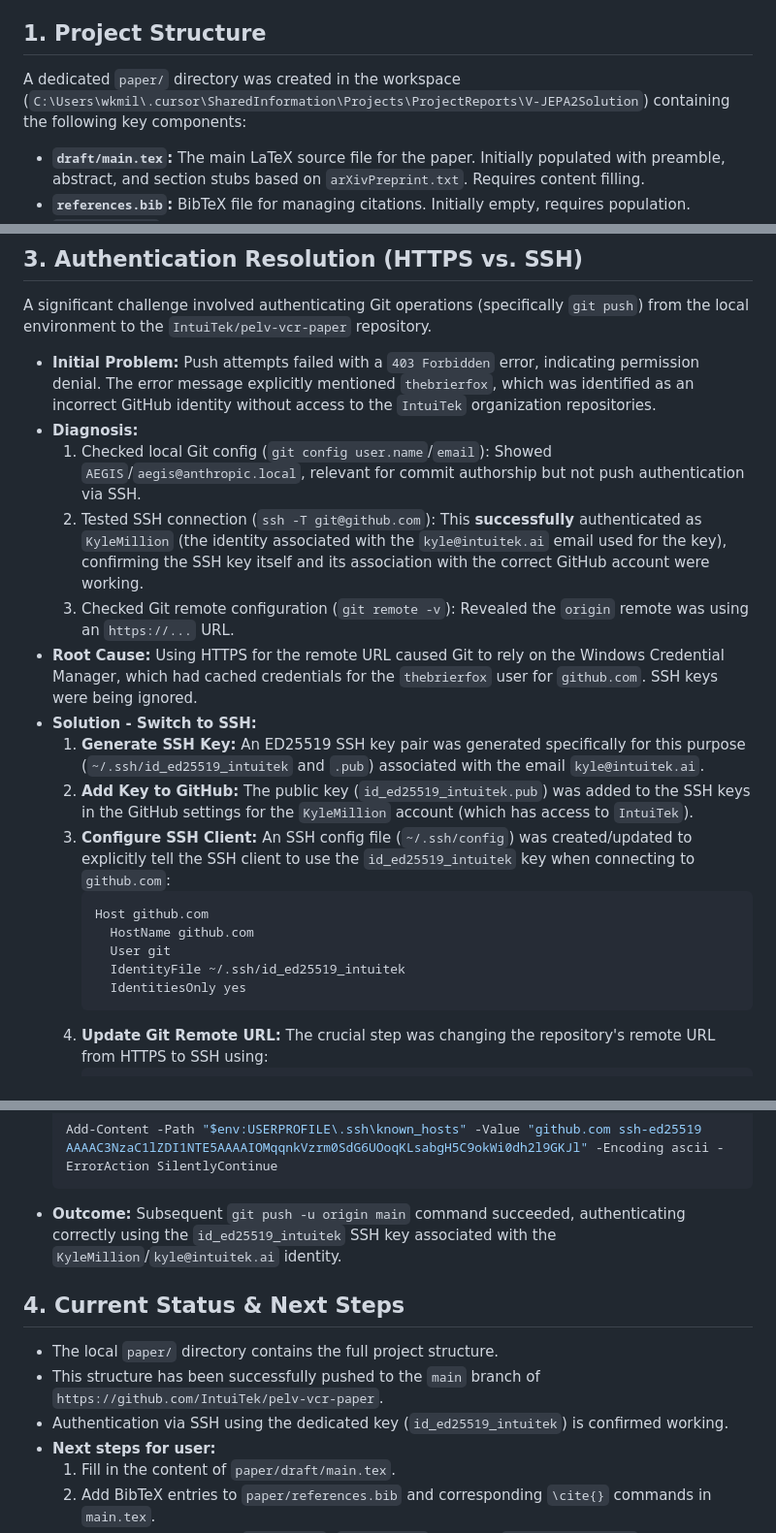
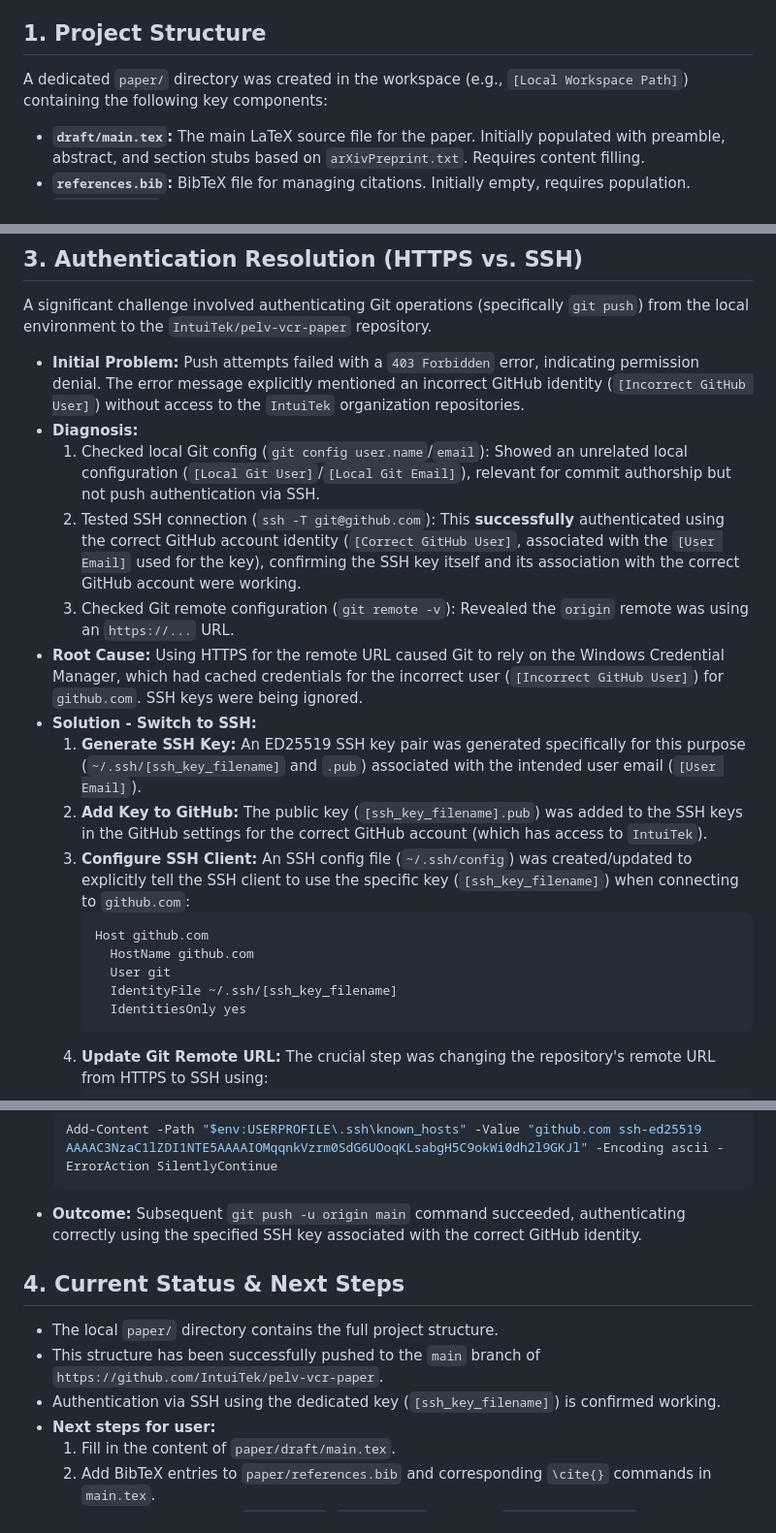
Before and after one commit to IntuiTek/pelv-vcr-paper, a Markdown page: TECHNICAL_SETUP.md, 3 parts joined by grey strips. Shown: that part at 97% size. Drawn GitHub-style.

Commit message:
Redact sensitive information from technical setup documentation

````diff
--- a/TECHNICAL_SETUP.md
+++ b/TECHNICAL_SETUP.md
@@ -6,7 +6,7 @@
 
 ## 1. Project Structure
 
-A dedicated `paper/` directory was created in the workspace (`C:\Users\wkmil\.cursor\SharedInformation\Projects\ProjectReports\V-JEPA2Solution`) containing the following key components:
+A dedicated `paper/` directory was created in the workspace (e.g., `[Local Workspace Path]`) containing the following key components:
 
 -   **`draft/main.tex`:** The main LaTeX source file for the paper. Initially populated with preamble, abstract, and section stubs based on `arXivPreprint.txt`. Requires content filling.
 -   **`references.bib`:** BibTeX file for managing citations. Initially empty, requires population.
@@ -35,21 +35,21 @@ A dedicated `paper/` directory was created in the workspace (`C:\Users\wkmil\.cu
 
 A significant challenge involved authenticating Git operations (specifically `git push`) from the local environment to the `IntuiTek/pelv-vcr-paper` repository.
 
--   **Initial Problem:** Push attempts failed with a `403 Forbidden` error, indicating permission denial. The error message explicitly mentioned `thebrierfox`, which was identified as an incorrect GitHub identity without access to the `IntuiTek` organization repositories.
+-   **Initial Problem:** Push attempts failed with a `403 Forbidden` error, indicating permission denial. The error message explicitly mentioned an incorrect GitHub identity (`[Incorrect GitHub User]`) without access to the `IntuiTek` organization repositories.
 -   **Diagnosis:**
-    1.  Checked local Git config (`git config user.name`/`email`): Showed `AEGIS`/`aegis@anthropic.local`, relevant for commit authorship but not push authentication via SSH.
-    2.  Tested SSH connection (`ssh -T git@github.com`): This **successfully** authenticated as `KyleMillion` (the identity associated with the `kyle@intuitek.ai` email used for the key), confirming the SSH key itself and its association with the correct GitHub account were working.
+    1.  Checked local Git config (`git config user.name`/`email`): Showed an unrelated local configuration (`[Local Git User]`/`[Local Git Email]`), relevant for commit authorship but not push authentication via SSH.
+    2.  Tested SSH connection (`ssh -T git@github.com`): This **successfully** authenticated using the correct GitHub account identity (`[Correct GitHub User]`, associated with the `[User Email]` used for the key), confirming the SSH key itself and its association with the correct GitHub account were working.
     3.  Checked Git remote configuration (`git remote -v`): Revealed the `origin` remote was using an `https://...` URL.
--   **Root Cause:** Using HTTPS for the remote URL caused Git to rely on the Windows Credential Manager, which had cached credentials for the `thebrierfox` user for `github.com`. SSH keys were being ignored.
+-   **Root Cause:** Using HTTPS for the remote URL caused Git to rely on the Windows Credential Manager, which had cached credentials for the incorrect user (`[Incorrect GitHub User]`) for `github.com`. SSH keys were being ignored.
 -   **Solution - Switch to SSH:**
-    1.  **Generate SSH Key:** An ED25519 SSH key pair was generated specifically for this purpose (`~/.ssh/id_ed25519_intuitek` and `.pub`) associated with the email `kyle@intuitek.ai`.
-    2.  **Add Key to GitHub:** The public key (`id_ed25519_intuitek.pub`) was added to the SSH keys in the GitHub settings for the `KyleMillion` account (which has access to `IntuiTek`).
-    3.  **Configure SSH Client:** An SSH config file (`~/.ssh/config`) was created/updated to explicitly tell the SSH client to use the `id_ed25519_intuitek` key when connecting to `github.com`:
+    1.  **Generate SSH Key:** An ED25519 SSH key pair was generated specifically for this purpose (`~/.ssh/[ssh_key_filename]` and `.pub`) associated with the intended user email (`[User Email]`).
+    2.  **Add Key to GitHub:** The public key (`[ssh_key_filename].pub`) was added to the SSH keys in the GitHub settings for the correct GitHub account (which has access to `IntuiTek`).
+    3.  **Configure SSH Client:** An SSH config file (`~/.ssh/config`) was created/updated to explicitly tell the SSH client to use the specific key (`[ssh_key_filename]`) when connecting to `github.com`:
         ```
         Host github.com
           HostName github.com
           User git
-          IdentityFile ~/.ssh/id_ed25519_intuitek
+          IdentityFile ~/.ssh/[ssh_key_filename]
           IdentitiesOnly yes
         ```
     4.  **Update Git Remote URL:** The crucial step was changing the repository's remote URL from HTTPS to SSH using:
@@ -61,13 +61,13 @@ A significant challenge involved authenticating Git operations (specifically `gi
     ```powershell
     Add-Content -Path "$env:USERPROFILE\.ssh\known_hosts" -Value "github.com ssh-ed25519 AAAAC3NzaC1lZDI1NTE5AAAAIOMqqnkVzrm0SdG6UOoqKLsabgH5C9okWi0dh2l9GKJl" -Encoding ascii -ErrorAction SilentlyContinue
     ```
--   **Outcome:** Subsequent `git push -u origin main` command succeeded, authenticating correctly using the `id_ed25519_intuitek` SSH key associated with the `KyleMillion`/`kyle@intuitek.ai` identity.
+-   **Outcome:** Subsequent `git push -u origin main` command succeeded, authenticating correctly using the specified SSH key associated with the correct GitHub identity.
 
 ## 4. Current Status & Next Steps
 
 -   The local `paper/` directory contains the full project structure.
 -   This structure has been successfully pushed to the `main` branch of `https://github.com/IntuiTek/pelv-vcr-paper`.
--   Authentication via SSH using the dedicated key (`id_ed25519_intuitek`) is confirmed working.
+-   Authentication via SSH using the dedicated key (`[ssh_key_filename]`) is confirmed working.
 -   **Next steps for user:**
     1.  Fill in the content of `paper/draft/main.tex`.
     2.  Add BibTeX entries to `paper/references.bib` and corresponding `\cite{}` commands in `main.tex`.
````
